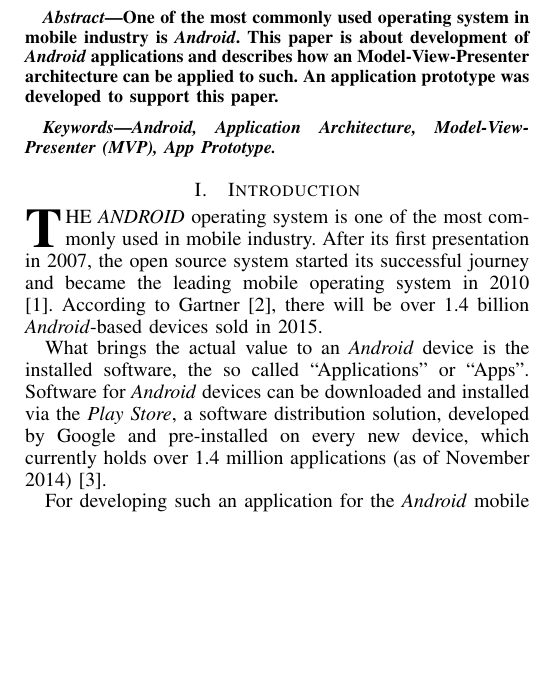
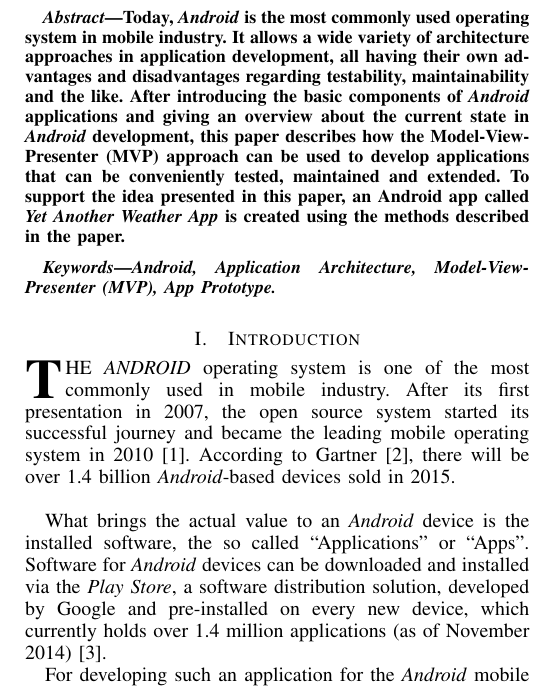
Before and after one commit to miwurster/android-mvp, a LaTeX paper (paper/paper.tex, which reads paper/Content/01introduction.tex, paper/Content/abstract.tex): part of one column of page 1 of 4, cut so that both start at the same text, the shorter picture padded with empty space. Compiled offline with pdfLaTeX.

Commit message:
abstract proposal.

```diff
--- a/paper/Content/01introduction.tex
+++ b/paper/Content/01introduction.tex
@@ -1,7 +1,7 @@
 \section{Introduction}
 
 \IEEEPARstart{T}{he \emph{Android}} operating system is one of the most
-commonly used in mobile industry. After its first presentation in 2007, the open source system started its successful journey and became the leading mobile operating system in 2010 \cite{PassiveMVC}. According to Gartner \cite{GartnerAndroid2015}, there will be over 1.4 billion \emph{Android}-based devices sold in 2015.
+commonly used in mobile industry. After its first presentation in 2007, the open source system started its successful journey and became the leading mobile operating system in 2010 \cite{PassiveMVC}. According to Gartner \cite{GartnerAndroid2015}, there will be over 1.4 billion \emph{Android}-based devices sold in 2015.\\
 
 What brings the actual value to an \emph{Android} device is the installed software, the so called \quotes{Applications} or
 \quotes{Apps}.
--- a/paper/Content/abstract.tex
+++ b/paper/Content/abstract.tex
@@ -1,6 +1,8 @@
 \begin{abstract}
 %\boldmath
-One of the most commonly used operating system in mobile industry is \emph{Android}. This paper is about development of \emph{Android} applications and describes how an Model-View-Presenter architecture can be applied to such. An application prototype was developed to support this paper.
+Today, \emph{Android} is the most commonly used operating system in mobile industry. It allows a wide variety of architecture approaches in application development, all having their own advantages and disadvantages regarding testability, maintainability and the like.
+After introducing the basic components of \emph{Android} applications and giving an overview about the current state in \emph{Android} development, this paper describes how the Model-View-Presenter (MVP) approach can be used to develop applications that can be conveniently tested, maintained and extended.
+To support the idea presented in this paper, an Android app called \emph{Yet Another Weather App} is created using the methods described in the paper.
 \end{abstract}
 % IEEEtran.cls defaults to using nonbold math in the Abstract.
 % This preserves the distinction between vectors and scalars. However,
```
Also changed, not shown: paper/Content/02research.tex (+1 -1 lines).
